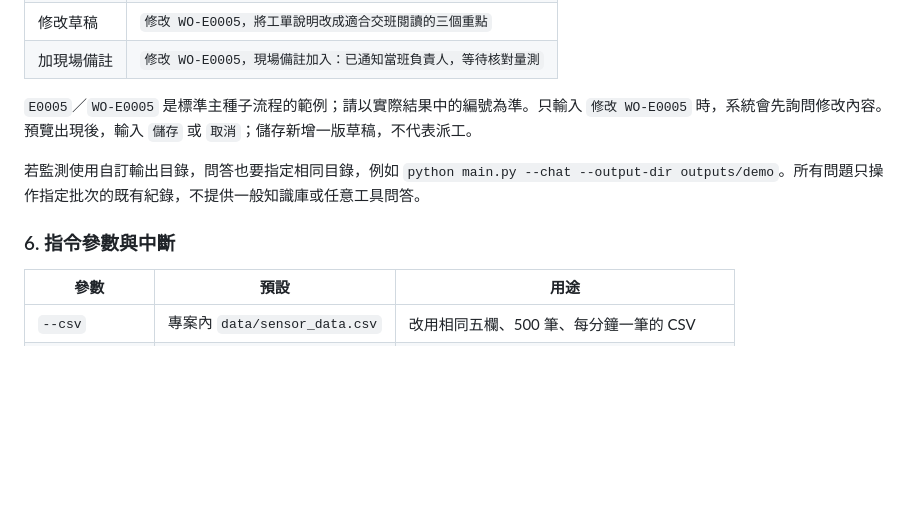
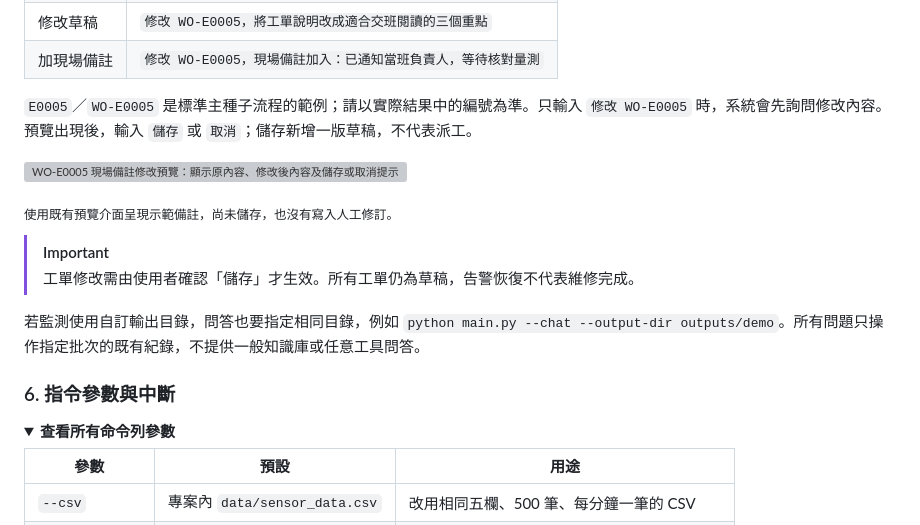
Before and after one commit to alanhsu0531/-Pegatron-Smart-Factory-Alert-Agent, a Markdown page: README.md, the part around one of its changes. Drawn GitHub-style; folded sections open; blank space fills up the shorter version; grey boxes are pictures that could not be loaded.

```diff
--- a/README.md
+++ b/README.md
@@ -112,9 +122,19 @@ python main.py --chat
 
 `E0005`／`WO-E0005` 是標準主種子流程的範例；請以實際結果中的編號為準。只輸入 `修改 WO-E0005` 時，系統會先詢問修改內容。預覽出現後，輸入 `儲存` 或 `取消`；儲存新增一版草稿，不代表派工。
 
+![WO-E0005 現場備註修改預覽：顯示原內容、修改後內容及儲存或取消提示](docs/assets/work-order-preview.svg)
+
+<sub>使用既有預覽介面呈現示範備註，尚未儲存，也沒有寫入人工修訂。</sub>
+
+> [!IMPORTANT]
+> 工單修改需由使用者確認「儲存」才生效。所有工單仍為草稿，告警恢復不代表維修完成。
+
 若監測使用自訂輸出目錄，問答也要指定相同目錄，例如 `python main.py --chat --output-dir outputs/demo`。所有問題只操作指定批次的既有紀錄，不提供一般知識庫或任意工具問答。
 
 ### 6. 指令參數與中斷
+
+<details>
+<summary><strong>查看所有命令列參數</strong></summary>
 
 | 參數 | 預設 | 用途 |
 | --- | --- | --- |
```
Also changed, not shown: other parts of README.md (+50 -14 lines), docs/assets/results-preview.png (added), 3 other files.
